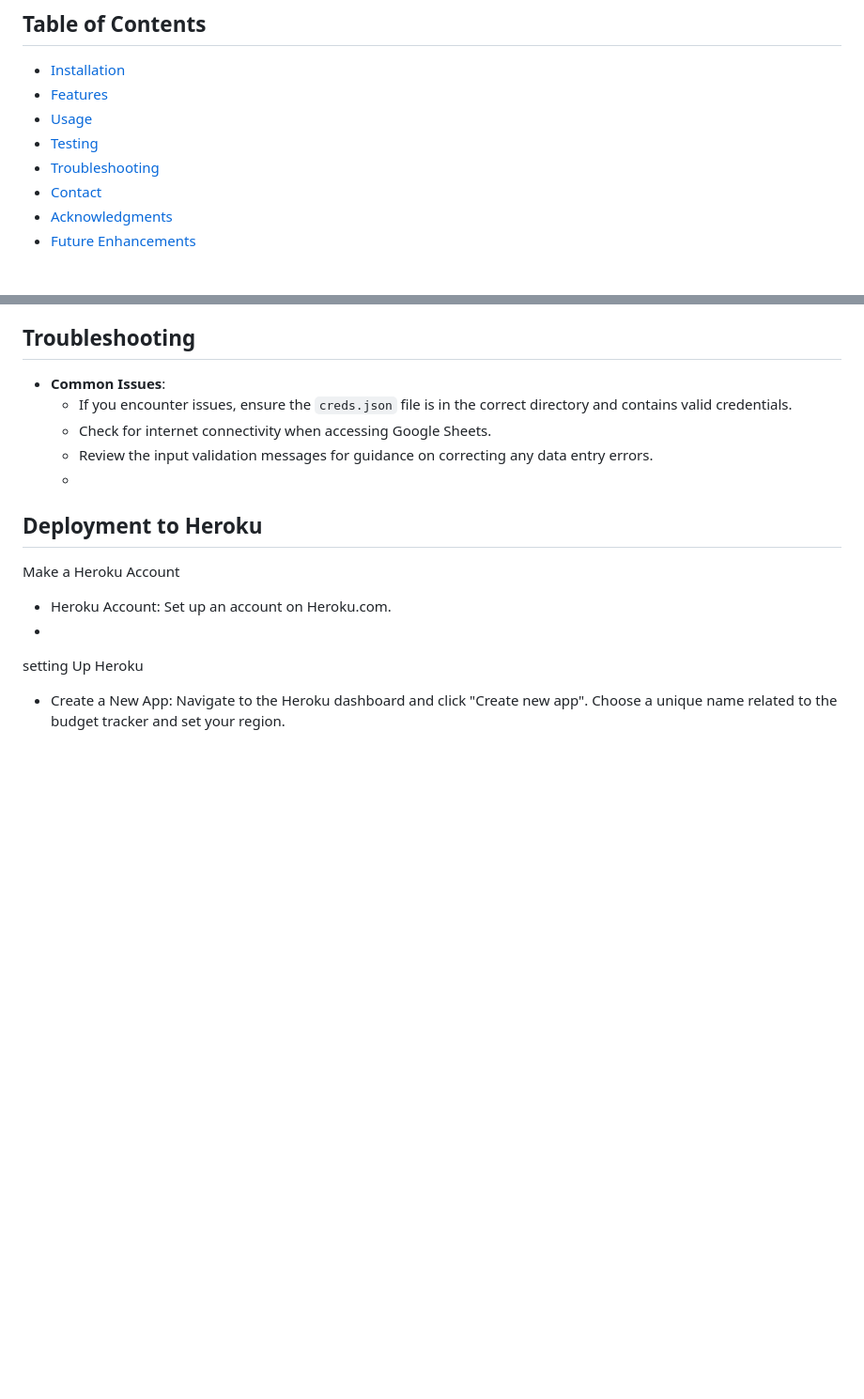
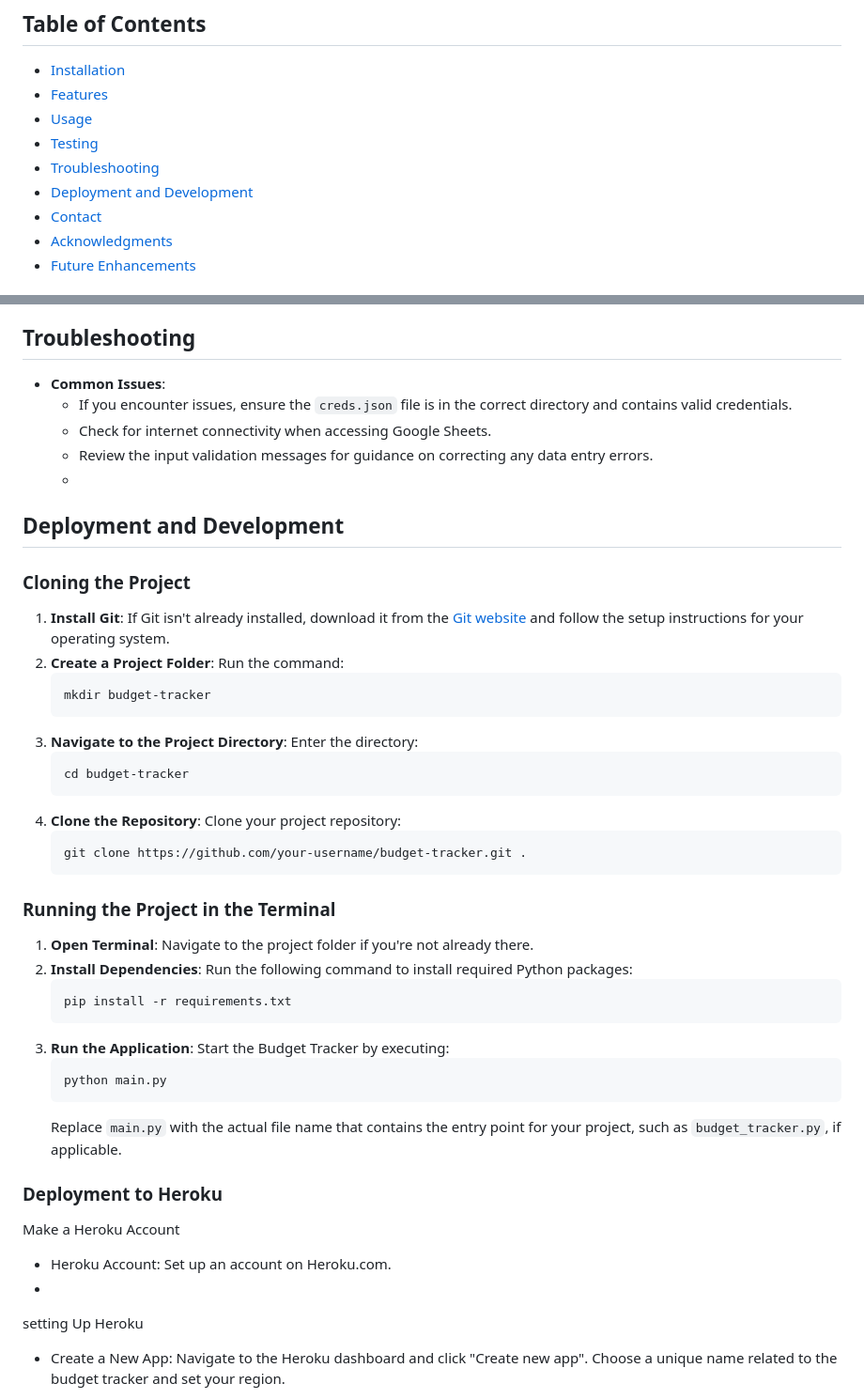
Before and after one commit to FinnbarrAmbrose/Budget-Tracker, a Markdown page: README.md, 2 parts joined by grey strips. Shown at 94% size. Drawn GitHub-style; blank space fills up the shorter version.

Commit message:
updated  deployment and development in Readme
Added cloning process and running a project in terminal

````diff
--- a/README.md
+++ b/README.md
@@ -17,6 +17,7 @@ The Budget Tracker application helps users track income and expenses effectively
 - [Usage](#usage)
 - [Testing](#testing)
 - [Troubleshooting](#troubleshooting)
+- [Deployment and Development](#deployment-and-development)
 - [Contact](#contact)
 - [Acknowledgments](#acknowledgments)
 - [Future Enhancements](#future-enhancements)
@@ -136,7 +137,36 @@ Along with the testing for format I also manually tested inputs and they develop
   - Check for internet connectivity when accessing Google Sheets.
   - Review the input validation messages for guidance on correcting any data entry errors.
   -
-## Deployment to Heroku
+
+## Deployment and Development
+### Cloning the Project
+1. **Install Git**: If Git isn't already installed, download it from the [Git website](https://git-scm.com/) and follow the setup instructions for your operating system.
+2. **Create a Project Folder**: Run the command:
+   ```bash
+   mkdir budget-tracker
+   ```
+3. **Navigate to the Project Directory**: Enter the directory:
+   ```bash
+   cd budget-tracker
+   ```
+4. **Clone the Repository**: Clone your project repository:
+   ```bash
+   git clone https://github.com/your-username/budget-tracker.git .
+   ```
+
+### Running the Project in the Terminal
+1. **Open Terminal**: Navigate to the project folder if you're not already there.
+2. **Install Dependencies**: Run the following command to install required Python packages:
+   ```bash
+   pip install -r requirements.txt
+   ```
+3. **Run the Application**: Start the Budget Tracker by executing:
+   ```bash
+   python main.py
+   ```
+   Replace `main.py` with the actual file name that contains the entry point for your project, such as `budget_tracker.py`, if applicable.
+
+### Deployment to Heroku
 Make a Heroku Account
   - Heroku Account: Set up an account on Heroku.com.
   -
````
